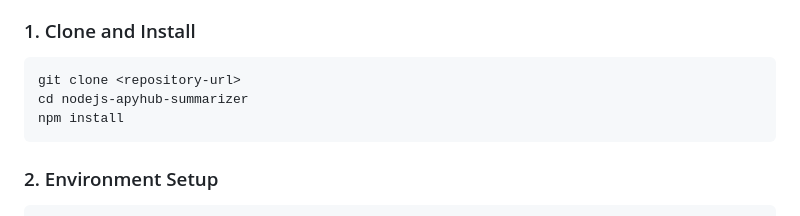
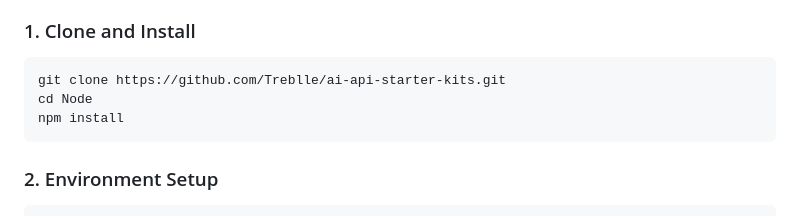
Before and after one commit to Treblle/ai-api-starter-kits, a Markdown page: Node/README.md, the part around the change. Drawn GitHub-style.

````diff
--- a/Node/README.md
+++ b/Node/README.md
@@ -27,8 +27,8 @@ A production-grade Node.js API starter kit showcasing **Treblle** monitoring wit
 ### 1. Clone and Install
 
 ```bash
-git clone <repository-url>
-cd nodejs-apyhub-summarizer
+git clone https://github.com/Treblle/ai-api-starter-kits.git
+cd Node
 npm install
 ```
 
````
